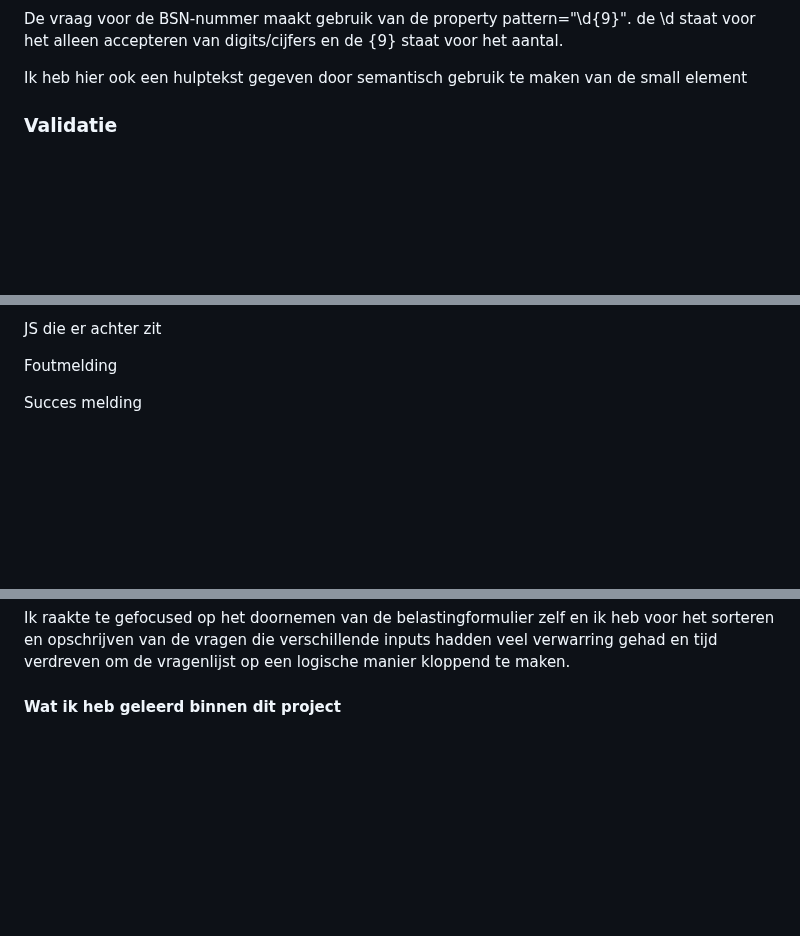
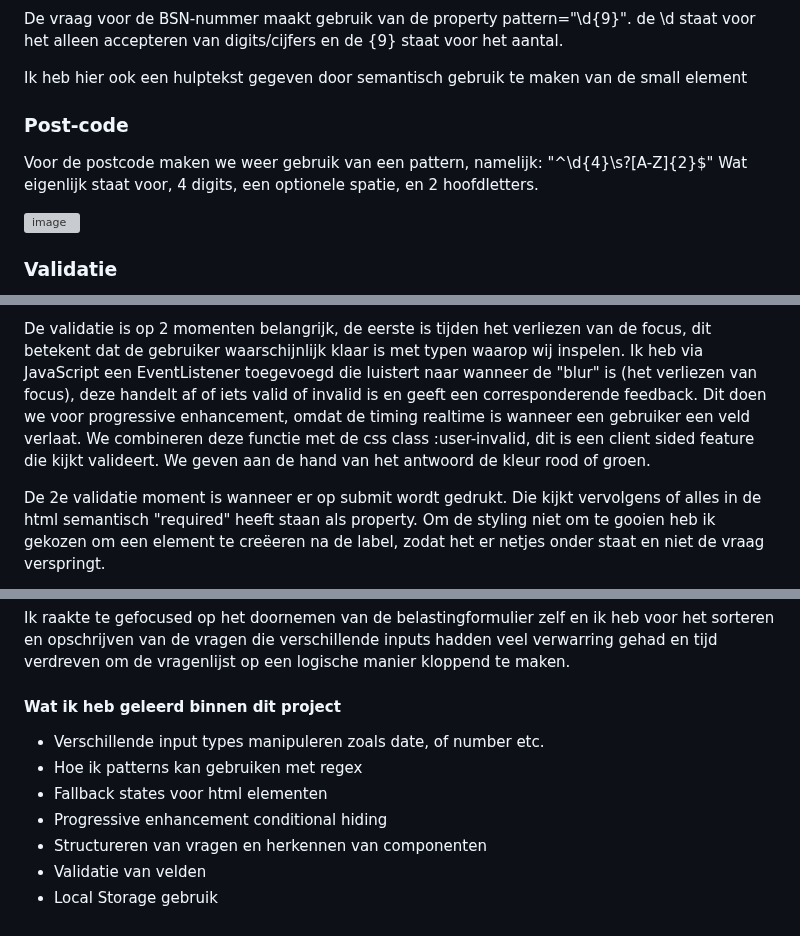
Before and after one commit to h1bba/BrowserTech, a Markdown page: readme.md, 3 parts joined by grey strips. Drawn GitHub-style; blank space fills up the shorter version; grey boxes are pictures that could not be loaded.

```diff
--- a/readme.md
+++ b/readme.md
@@ -75,5 +87,13 @@ De vraag voor de BSN-nummer maakt gebruik van de property pattern="\d{9}". de \d
 
 Ik heb hier ook een hulptekst gegeven door semantisch gebruik te maken van de small element
 
+### Post-code
+
+Voor de postcode maken we weer gebruik van een pattern, namelijk: "^\d{4}\s?[A-Z]{2}$"
+Wat eigenlijk staat voor, 4 digits, een optionele spatie, en 2 hoofdletters.
+
+![image](https://github.com/user-attachments/assets/3879cacc-648c-4e76-abd9-f11ebbdbc750)
+
+
 ### Validatie
 
@@ -83,7 +103,9 @@ User-invalid voor de client side
 
-JS die er achter zit
+De validatie is op 2 momenten belangrijk, de eerste is tijden het verliezen van de focus, dit betekent dat de gebruiker waarschijnlijk klaar is met typen waarop wij inspelen.
+Ik heb via JavaScript een EventListener toegevoegd die luistert naar wanneer de "blur" is (het verliezen van focus), deze handelt af of iets valid of invalid is en geeft een corresponderende feedback.
+Dit doen we voor progressive enhancement, omdat de timing realtime is wanneer een gebruiker een veld verlaat. We combineren deze functie met de css class :user-invalid, dit is een client sided feature die kijkt valideert. We geven aan de hand van het antwoord de kleur rood of groen.
 
-Foutmelding
+De 2e validatie moment is wanneer er op submit wordt gedrukt. Die kijkt vervolgens of alles in de html semantisch "required" heeft staan als property.
+Om de styling niet om te gooien heb ik gekozen om een element te creëeren na de label, zodat het er netjes onder staat en niet de vraag verspringt.
 
-Succes melding
 
@@ -110,3 +134,11 @@ Met een klein trukje door te kijken naar de prefix in de naam kunnen we in de ht
 Ik raakte te gefocused op het doornemen van de belastingformulier zelf en ik heb voor het sorteren en opschrijven van de vragen die verschillende inputs hadden veel verwarring gehad en tijd verdreven om de vragenlijst op een logische manier kloppend te maken.
 
 #### Wat ik heb geleerd binnen dit project
+
+- Verschillende input types manipuleren zoals date, of number etc.
+- Hoe ik patterns kan gebruiken met regex
+- Fallback states voor html elementen
+- Progressive enhancement conditional hiding
+- Structureren van vragen en herkennen van componenten
+- Validatie van velden
+- Local Storage gebruik
```
Also changed, not shown: other parts of readme.md (+24 -10 lines).
